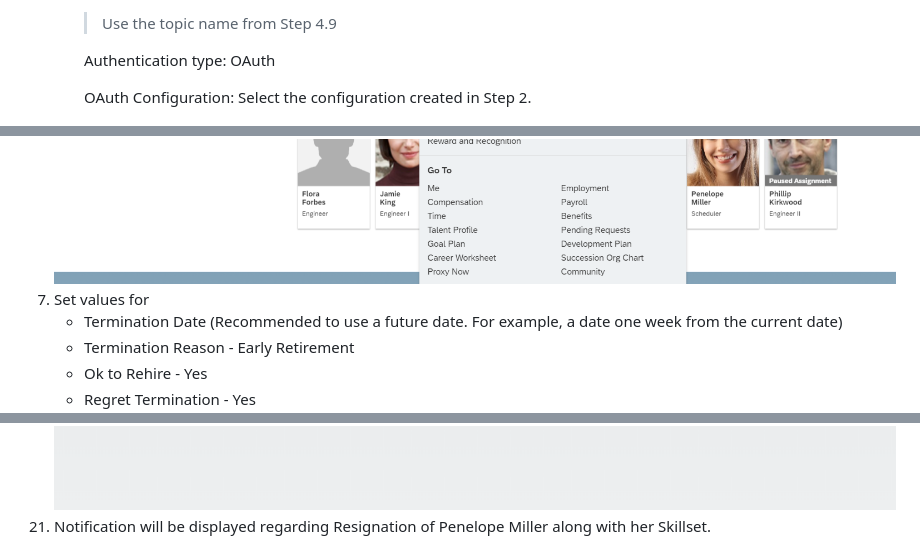
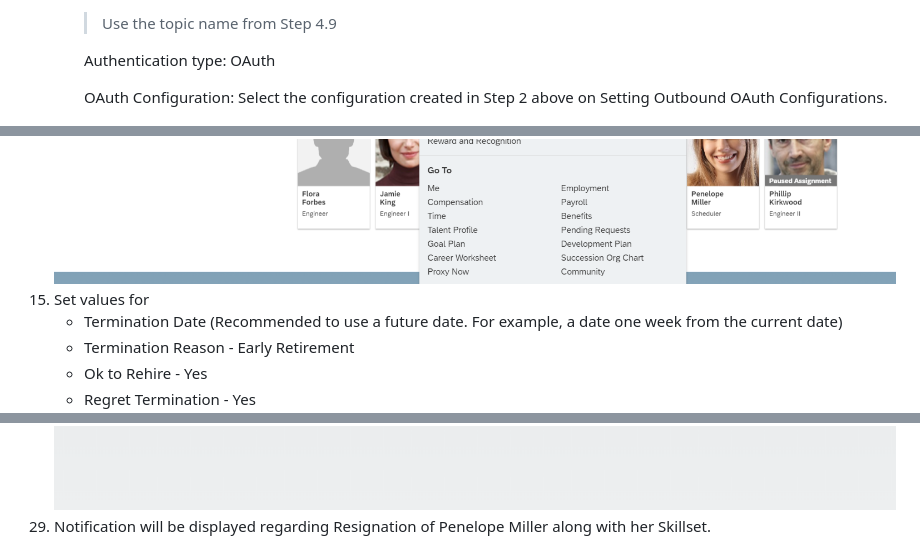
Before and after one commit to lalithmanokar/cloud-sf-extension-cap-sample, a Markdown page: README.md, 3 parts joined by grey strips. GitHub-like rendering.

```diff
--- a/README.md
+++ b/README.md
@@ -178,7 +178,7 @@ In this step, you will configure the successFactors system to send message to th
 
       Authentication type: OAuth
 
-      OAuth Configuration: Select the configuration created in Step 2.
+      OAuth Configuration: Select the configuration created in Step 2 above on Setting Outbound OAuth Configurations.
 
       ![Destination settings](./documentation/images/DestinationSettings.PNG)
 
@@ -209,5 +218,5 @@ In this step, you will configure the successFactors system to send message to th
 ![step6](./documentation/images/step6.PNG)
-7. Set values for
+15. Set values for
       - Termination Date (Recommended to use a future date. For example, a date one week from the current date)
       - Termination Reason - Early Retirement
       - Ok to Rehire - Yes
@@ -234,5 +241,5 @@ In this step, you will configure the successFactors system to send message to th
 ![step20](./documentation/images/step20.PNG)
-21. Notification will be displayed regarding Resignation of Penelope Miller along with her Skillset.
+29. Notification will be displayed regarding Resignation of Penelope Miller along with her Skillset.
 ![step21](./documentation/images/step21.PNG)
 
 ## Known Issues
```
Also changed, not shown: other parts of README.md (+31 -24 lines), documentation/images/App.png (added), documentation/images/queue.png.
